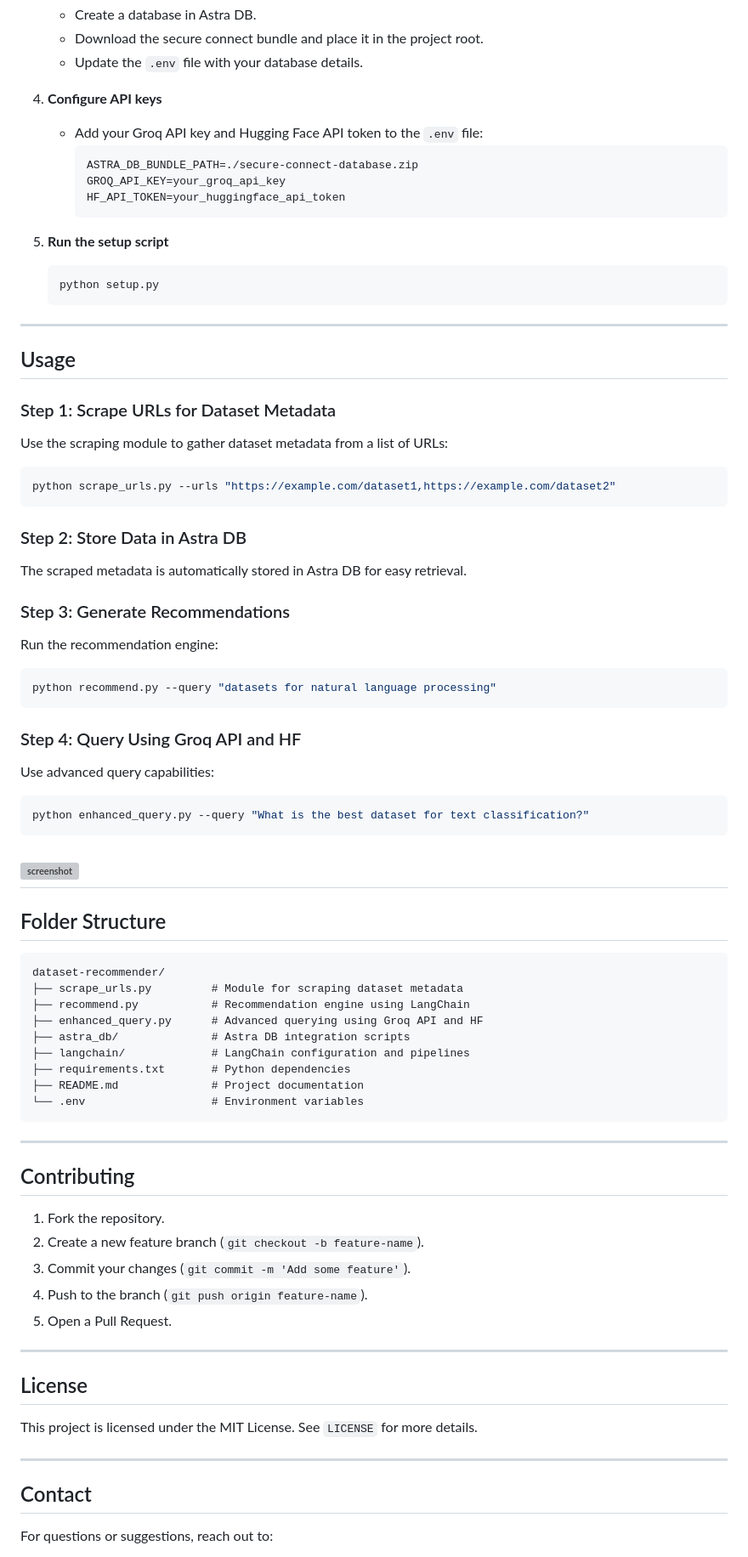
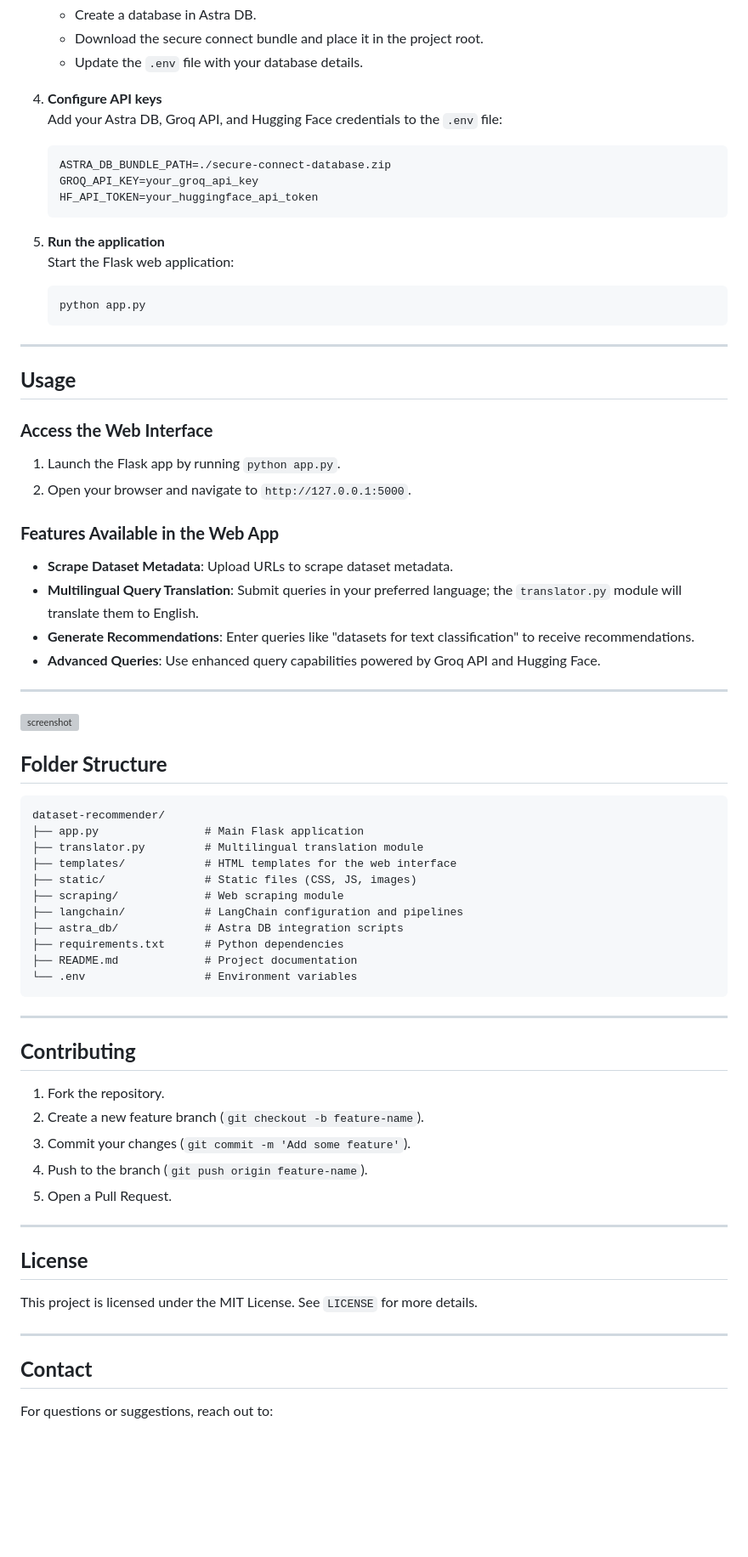
Before and after one commit to shuvo-dotcom/dataset-recomender, a Markdown page: README.md, the part around one of its changes. Shown at 85% size. Drawn GitHub-style; blank space fills up the shorter version; grey boxes are pictures that could not be loaded.

````diff
--- a/README.md
+++ b/README.md
@@ -51,62 +56,57 @@ This repository provides a **Dataset Recommender System** that uses LangChain fo
    - Update the `.env` file with your database details.
 
 4. **Configure API keys**
-   - Add your Groq API key and Hugging Face API token to the `.env` file:
-     ```env
-     ASTRA_DB_BUNDLE_PATH=./secure-connect-database.zip
-     GROQ_API_KEY=your_groq_api_key
-     HF_API_TOKEN=your_huggingface_api_token
-     ```
+   Add your Astra DB, Groq API, and Hugging Face credentials to the `.env` file:
+   ```env
+   ASTRA_DB_BUNDLE_PATH=./secure-connect-database.zip
+   GROQ_API_KEY=your_groq_api_key
+   HF_API_TOKEN=your_huggingface_api_token
+   ```
 
-5. **Run the setup script**
+5. **Run the application**
+   Start the Flask web application:
    ```bash
-   python setup.py
+   python app.py
    ```
 
 ---
 
-## Usage
+## **Usage**
 
-### Step 1: Scrape URLs for Dataset Metadata
-Use the scraping module to gather dataset metadata from a list of URLs:
-```bash
-python scrape_urls.py --urls "https://example.com/dataset1,https://example.com/dataset2"
-```
+### **Access the Web Interface**
+1. Launch the Flask app by running `python app.py`.
+2. Open your browser and navigate to `http://127.0.0.1:5000`.
 
-### Step 2: Store Data in Astra DB
-The scraped metadata is automatically stored in Astra DB for easy retrieval.
+### **Features Available in the Web App**
+- **Scrape Dataset Metadata**: Upload URLs to scrape dataset metadata.
+- **Multilingual Query Translation**: Submit queries in your preferred language; the `translator.py` module will translate them to English.
+- **Generate Recommendations**: Enter queries like "datasets for text classification" to receive recommendations.
+- **Advanced Queries**: Use enhanced query capabilities powered by Groq API and Hugging Face.
 
-### Step 3: Generate Recommendations
-Run the recommendation engine:
-```bash
-python recommend.py --query "datasets for natural language processing"
-```
-
-### Step 4: Query Using Groq API and HF
-Use advanced query capabilities:
-```bash
-python enhanced_query.py --query "What is the best dataset for text classification?"
-```
+---
 
 ![screenshot](https://github.com/shuvo-dotcom/dataset-recomender/blob/main/static/Screenshot%202024-11-29%20at%2010.13.38%E2%80%AFPM.png)
----
 
-## Folder Structure
+## **Folder Structure**
+
 ```
 dataset-recommender/
-├── scrape_urls.py         # Module for scraping dataset metadata
-├── recommend.py           # Recommendation engine using LangChain
-├── enhanced_query.py      # Advanced querying using Groq API and HF
-├── astra_db/              # Astra DB integration scripts
-├── langchain/             # LangChain configuration and pipelines
-├── requirements.txt       # Python dependencies
-├── README.md              # Project documentation
-└── .env                   # Environment variables
+├── app.py                # Main Flask application
+├── translator.py         # Multilingual translation module
+├── templates/            # HTML templates for the web interface
+├── static/               # Static files (CSS, JS, images)
+├── scraping/             # Web scraping module
+├── langchain/            # LangChain configuration and pipelines
+├── astra_db/             # Astra DB integration scripts
+├── requirements.txt      # Python dependencies
+├── README.md             # Project documentation
+└── .env                  # Environment variables
 ```
 
 ---
 
-## Contributing
+## **Contributing**
+
 1. Fork the repository.
 2. Create a new feature branch (`git checkout -b feature-name`).
 3. Commit your changes (`git commit -m 'Add some feature'`).
@@ -115,12 +115,13 @@ dataset-recommender/
 
 ---
 
-## License
+## **License**
+
 This project is licensed under the MIT License. See `LICENSE` for more details.
 
 ---
 
-## Contact
+## **Contact**
 For questions or suggestions, reach out to:
 - **Author**: Suvajit Lodh
 - **LinkedIn**: [Suvajit Lodh](https://www.linkedin.com/in/suvajitlodh)
````
Also changed, not shown: other parts of README.md (+23 -16 lines).
